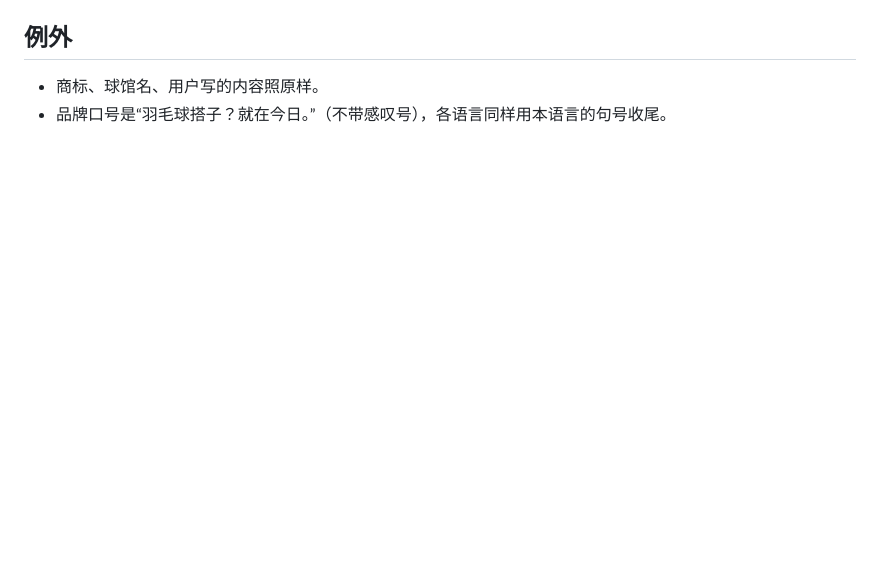
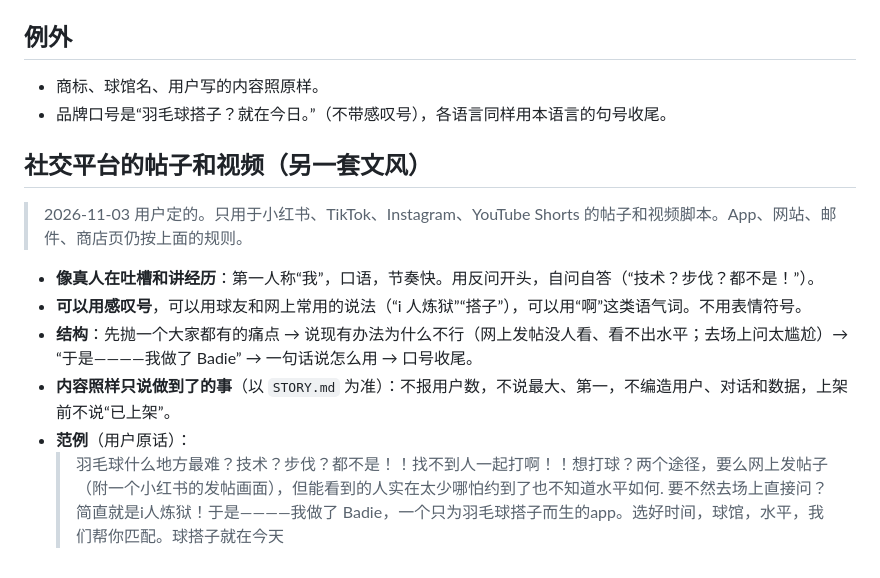
Before and after one commit to JunqiPi/Badie, a Markdown page: Badie-iOS/docs/VOICE.md, the part around the change. Rendered like a GitHub page; blank space fills up the shorter version.

Commit message:
文风：社交平台的帖子和视频另用一套写法（用户定的）；宣传方案移到私有仓库 Badie_marketing
Co-Authored-By: Claude Opus 5.5 <noreply@anthropic.com>
Claude-Session: https://claude.ai/code/session_017PjNDWfZhVcdB2i9PWkqxh

```diff
--- a/Badie-iOS/docs/VOICE.md
+++ b/Badie-iOS/docs/VOICE.md
@@ -45,3 +45,14 @@
 
 - 商标、球馆名、用户写的内容照原样。
 - 品牌口号是“羽毛球搭子？就在今日。”（不带感叹号），各语言同样用本语言的句号收尾。
+
+## 社交平台的帖子和视频（另一套文风）
+
+> 2026-11-03 用户定的。只用于小红书、TikTok、Instagram、YouTube Shorts 的帖子和视频脚本。App、网站、邮件、商店页仍按上面的规则。
+
+- **像真人在吐槽和讲经历**：第一人称“我”，口语，节奏快。用反问开头，自问自答（“技术？步伐？都不是！”）。
+- **可以用感叹号**，可以用球友和网上常用的说法（“i 人炼狱”“搭子”），可以用“啊”这类语气词。不用表情符号。
+- **结构**：先抛一个大家都有的痛点 → 说现有办法为什么不行（网上发帖没人看、看不出水平；去场上问太尴尬）→ “于是————我做了 Badie” → 一句话说怎么用 → 口号收尾。
+- **内容照样只说做到了的事**（以 `STORY.md` 为准）：不报用户数，不说最大、第一，不编造用户、对话和数据，上架前不说“已上架”。
+- **范例**（用户原话）：
+  > 羽毛球什么地方最难？技术？步伐？都不是！！找不到人一起打啊！！想打球？两个途径，要么网上发帖子（附一个小红书的发帖画面），但能看到的人实在太少哪怕约到了也不知道水平如何. 要不然去场上直接问？简直就是i人炼狱！于是————我做了 Badie，一个只为羽毛球搭子而生的app。选好时间，球馆，水平，我们帮你匹配。球搭子就在今天
```
Also changed, not shown: Badie-iOS/docs/MARKETING_BRIEF.md (+1 -0 lines).
